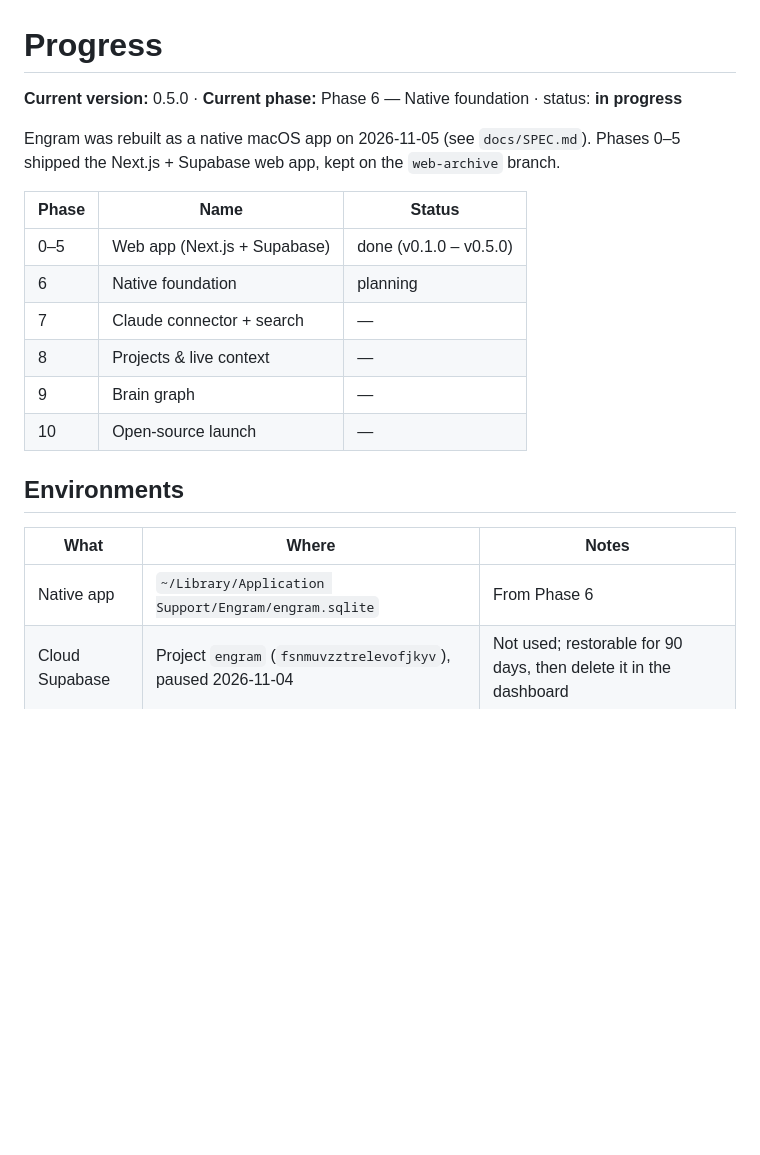
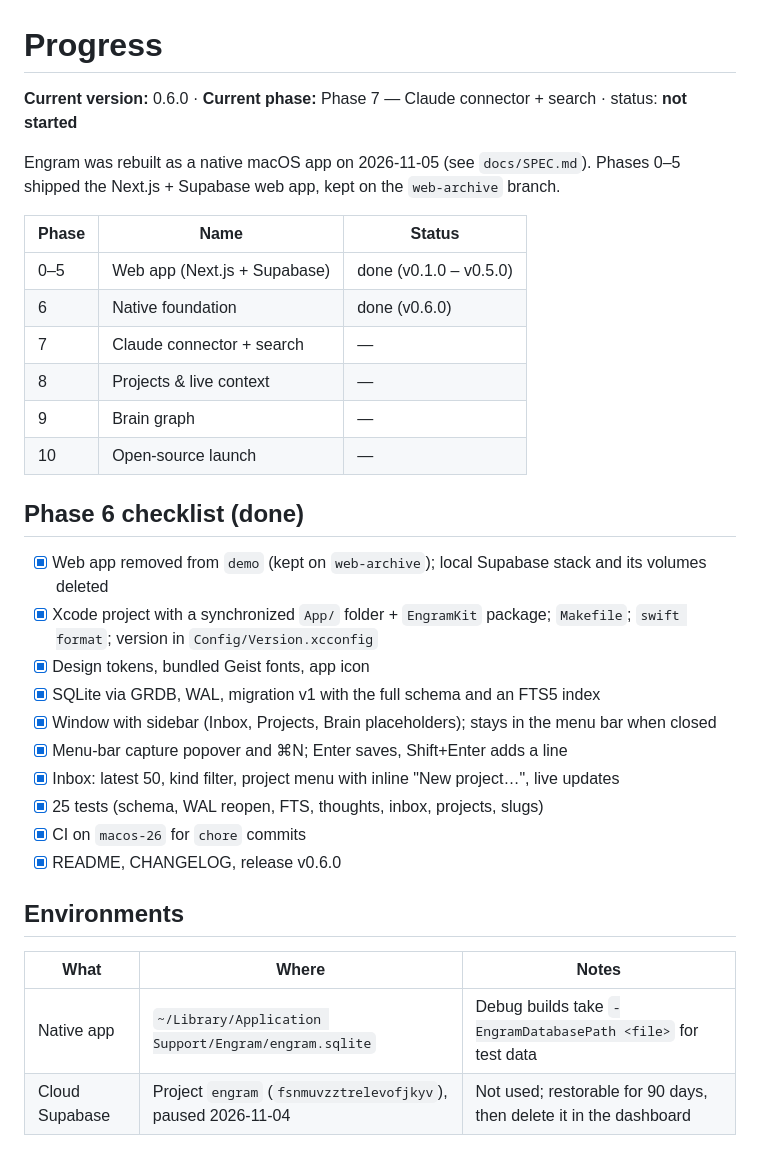
Before and after one commit to m4rkellkka/second-brain-Engram, a Markdown page: docs/PROGRESS.md, the part around one of its changes. Rendered like a GitHub page; blank space fills up the shorter version.

```diff
--- a/docs/PROGRESS.md
+++ b/docs/PROGRESS.md
@@ -1,23 +1,36 @@
 # Progress
 
-**Current version:** 0.5.0 · **Current phase:** Phase 6 — Native foundation · status: **in progress**
+**Current version:** 0.6.0 · **Current phase:** Phase 7 — Claude connector + search · status: **not started**
 
 Engram was rebuilt as a native macOS app on 2026-11-05 (see `docs/SPEC.md`). Phases 0–5 shipped the Next.js + Supabase web app, kept on the `web-archive` branch.
 
 | Phase | Name                         | Status                 |
 | ----- | ---------------------------- | ---------------------- |
 | 0–5   | Web app (Next.js + Supabase) | done (v0.1.0 – v0.5.0) |
-| 6     | Native foundation            | planning               |
+| 6     | Native foundation            | done (v0.6.0)          |
 | 7     | Claude connector + search    | —                      |
 | 8     | Projects & live context      | —                      |
 | 9     | Brain graph                  | —                      |
 | 10    | Open-source launch           | —                      |
 
+## Phase 6 checklist (done)
+
+- [x] Web app removed from `demo` (kept on `web-archive`); local Supabase stack and its volumes deleted
+- [x] Xcode project with a synchronized `App/` folder + `EngramKit` package; `Makefile`; `swift format`; version in `Config/Version.xcconfig`
+- [x] Design tokens, bundled Geist fonts, app icon
+- [x] SQLite via GRDB, WAL, migration v1 with the full schema and an FTS5 index
+- [x] Window with sidebar (Inbox, Projects, Brain placeholders); stays in the menu bar when closed
+- [x] Menu-bar capture popover and ⌘N; Enter saves, Shift+Enter adds a line
+- [x] Inbox: latest 50, kind filter, project menu with inline "New project…", live updates
+- [x] 25 tests (schema, WAL reopen, FTS, thoughts, inbox, projects, slugs)
+- [x] CI on `macos-26` for `chore` commits
+- [x] README, CHANGELOG, release v0.6.0
+
 ## Environments
 
 | What           | Where                                                        | Notes                                                             |
 | -------------- | ------------------------------------------------------------ | ----------------------------------------------------------------- |
-| Native app     | `~/Library/Application Support/Engram/engram.sqlite`         | From Phase 6                                                      |
+| Native app     | `~/Library/Application Support/Engram/engram.sqlite`         | Debug builds take `-EngramDatabasePath <file>` for test data      |
 | Cloud Supabase | Project `engram` (`fsnmuvzztrelevofjkyv`), paused 2026-11-04 | Not used; restorable for 90 days, then delete it in the dashboard |
 
 ## Decisions
```
Also changed, not shown: other parts of docs/PROGRESS.md (+8 -0 lines), README.md (+48 -91 lines), docs/images/inbox.png (added).
